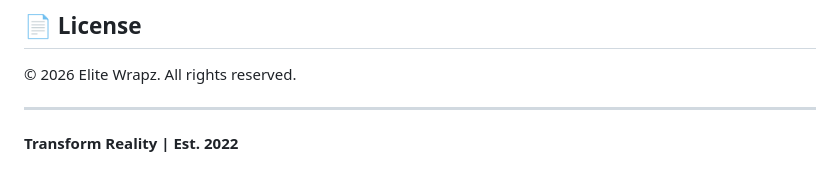
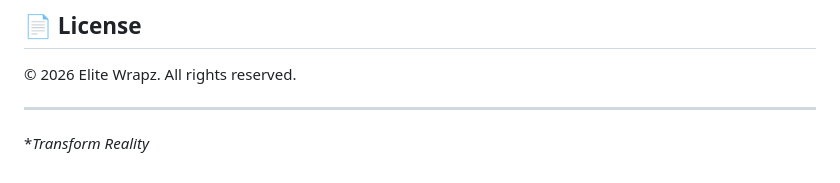
Before and after one commit to elitewrapzuk/elitewrapz-website, a Markdown page: README.md, the part around the change. Drawn GitHub-style.

Commit message:
Update slogan formatting in README

```diff
--- a/README.md
+++ b/README.md
@@ -121,4 +121,4 @@ Adjust animation timings in `styles.css` and `script.js`
 
 ---
 
-**Transform Reality | Est. 2022**
+**Transform Reality*
```
